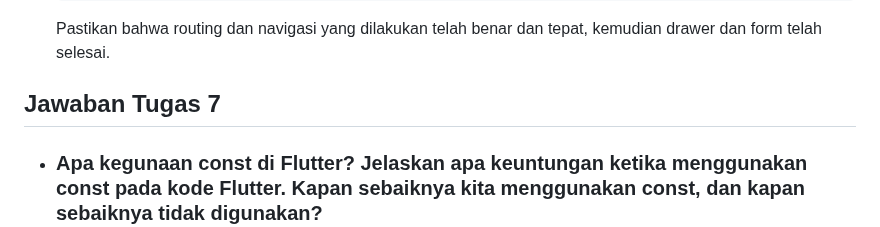
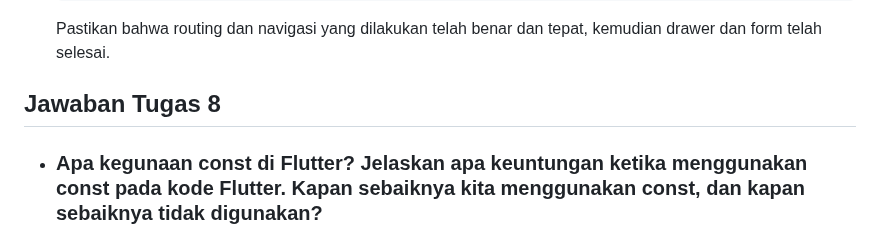
Before and after one commit to rgeraldow/aldo-garage-mobile, a Markdown page: README.md, the part around the change. Rendered like a GitHub page; folded sections open.

```diff
--- a/README.md
+++ b/README.md
@@ -466,7 +466,7 @@
 
 
 
-## **Jawaban Tugas 7**
+## **Jawaban Tugas 8**
 
 * ### Apa kegunaan const di Flutter? Jelaskan apa keuntungan ketika menggunakan const pada kode Flutter. Kapan sebaiknya kita menggunakan const, dan kapan sebaiknya tidak digunakan?
 
```
